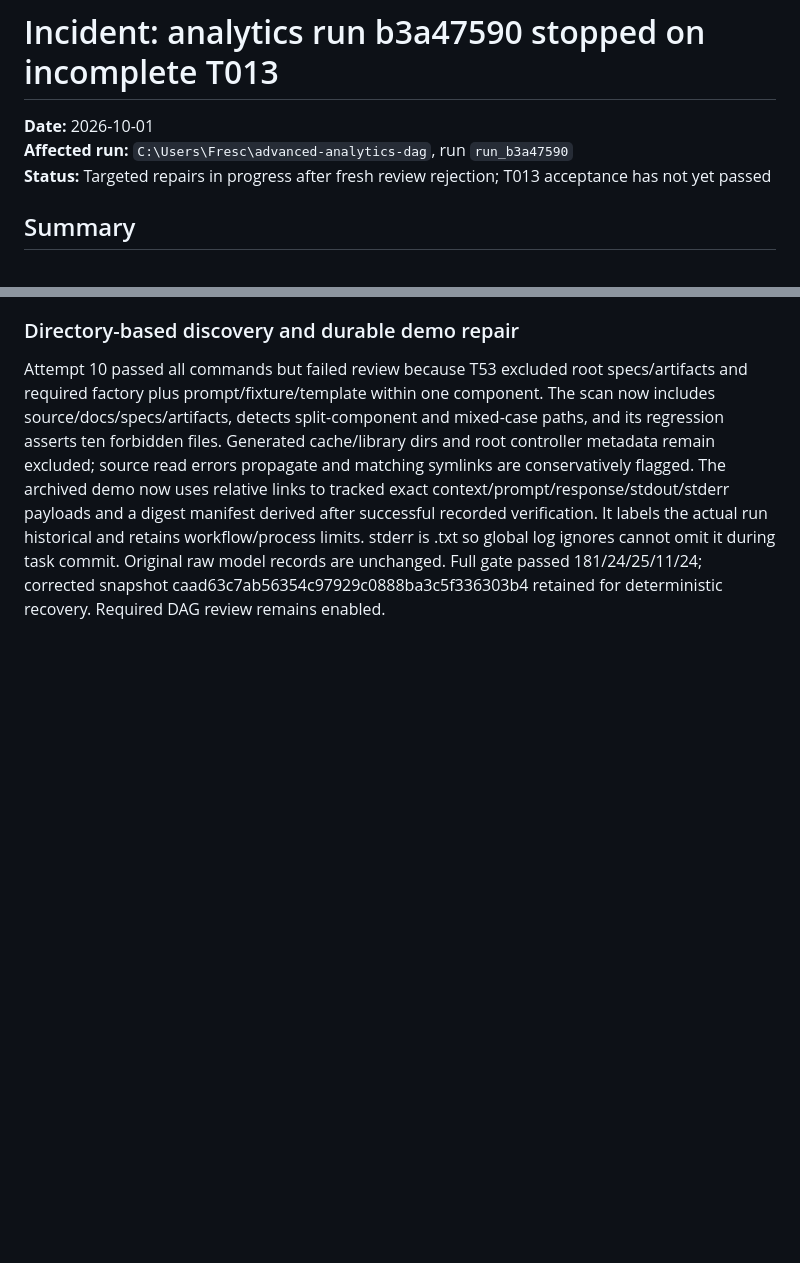
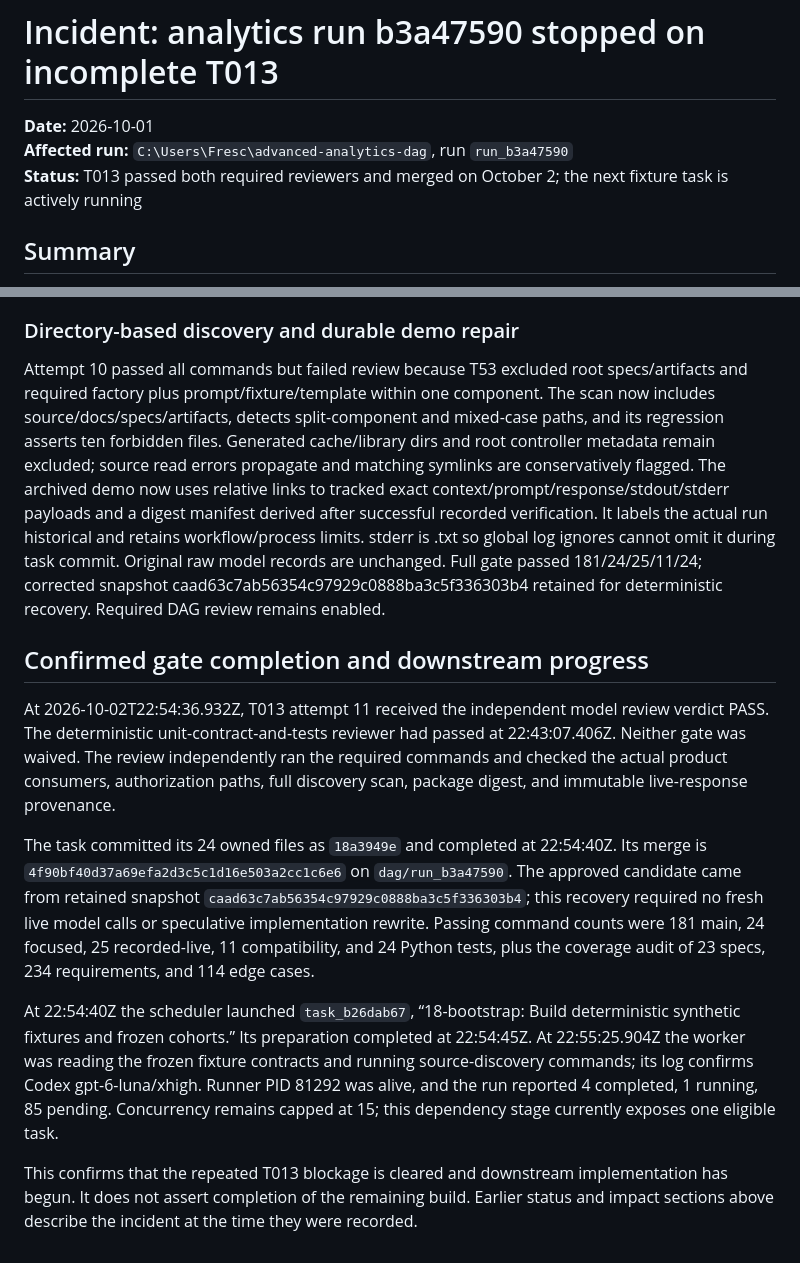
Before and after one commit to JoeFresco1/DAG_orchestrator, a Markdown page: docs/incidents/2026-10-01-analytics-run-b3a47590.md, 2 parts joined by grey strips. Drawn GitHub-style; blank space fills up the shorter version.

Commit message:
docs: record approved analytics gate and downstream start

```diff
--- a/docs/incidents/2026-10-01-analytics-run-b3a47590.md
+++ b/docs/incidents/2026-10-01-analytics-run-b3a47590.md
@@ -2,7 +2,7 @@
 
 **Date:** 2026-10-01
 **Affected run:** `C:\Users\Fresc\advanced-analytics-dag`, run `run_b3a47590`
-**Status:** Targeted repairs in progress after fresh review rejection; T013 acceptance has not yet passed
+**Status:** T013 passed both required reviewers and merged on October 2; the next fixture task is actively running
 
 ## Summary
 
@@ -129,3 +129,14 @@ Operation-filter verification complete: 181 main/24 focused/25 recorded-live/11
 ### Directory-based discovery and durable demo repair
 Attempt 10 passed all commands but failed review because T53 excluded root specs/artifacts and required factory plus prompt/fixture/template within one component. The scan now includes source/docs/specs/artifacts, detects split-component and mixed-case paths, and its regression asserts ten forbidden files. Generated cache/library dirs and root controller metadata remain excluded; source read errors propagate and matching symlinks are conservatively flagged.
 The archived demo now uses relative links to tracked exact context/prompt/response/stdout/stderr payloads and a digest manifest derived after successful recorded verification. It labels the actual run historical and retains workflow/process limits. stderr is .txt so global log ignores cannot omit it during task commit. Original raw model records are unchanged. Full gate passed 181/24/25/11/24; corrected snapshot caad63c7ab56354c97929c0888ba3c5f336303b4 retained for deterministic recovery. Required DAG review remains enabled.
+
+
+## Confirmed gate completion and downstream progress
+
+At 2026-10-02T22:54:36.932Z, T013 attempt 11 received the independent model review verdict PASS. The deterministic unit-contract-and-tests reviewer had passed at 22:43:07.406Z. Neither gate was waived. The review independently ran the required commands and checked the actual product consumers, authorization paths, full discovery scan, package digest, and immutable live-response provenance.
+
+The task committed its 24 owned files as `18a3949e` and completed at 22:54:40Z. Its merge is `4f90bf40d37a69efa2d3c5c1d16e503a2cc1c6e6` on `dag/run_b3a47590`. The approved candidate came from retained snapshot `caad63c7ab56354c97929c0888ba3c5f336303b4`; this recovery required no fresh live model calls or speculative implementation rewrite. Passing command counts were 181 main, 24 focused, 25 recorded-live, 11 compatibility, and 24 Python tests, plus the coverage audit of 23 specs, 234 requirements, and 114 edge cases.
+
+At 22:54:40Z the scheduler launched `task_b26dab67`, “18-bootstrap: Build deterministic synthetic fixtures and frozen cohorts.” Its preparation completed at 22:54:45Z. At 22:55:25.904Z the worker was reading the frozen fixture contracts and running source-discovery commands; its log confirms Codex gpt-6-luna/xhigh. Runner PID 81292 was alive, and the run reported 4 completed, 1 running, 85 pending. Concurrency remains capped at 15; this dependency stage currently exposes one eligible task.
+
+This confirms that the repeated T013 blockage is cleared and downstream implementation has begun. It does not assert completion of the remaining build. Earlier status and impact sections above describe the incident at the time they were recorded.
```
